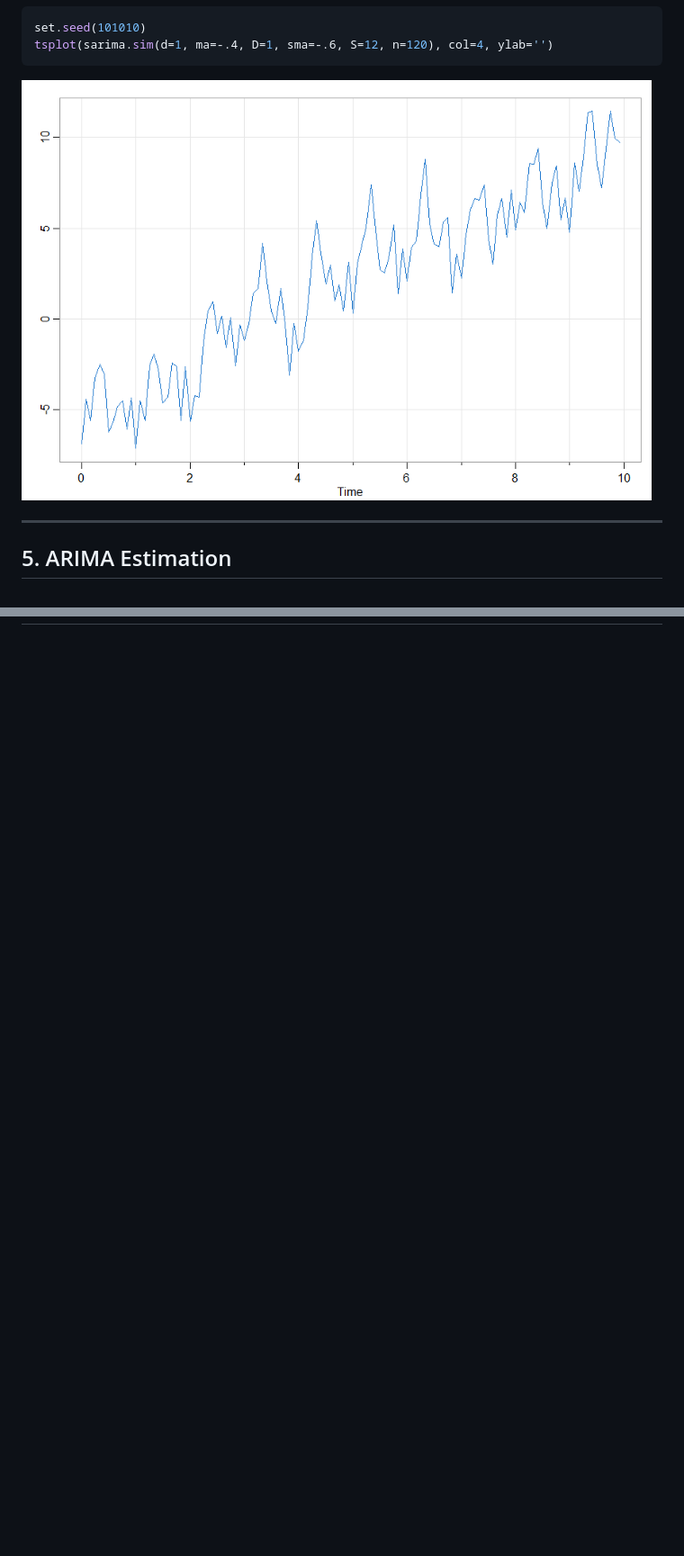
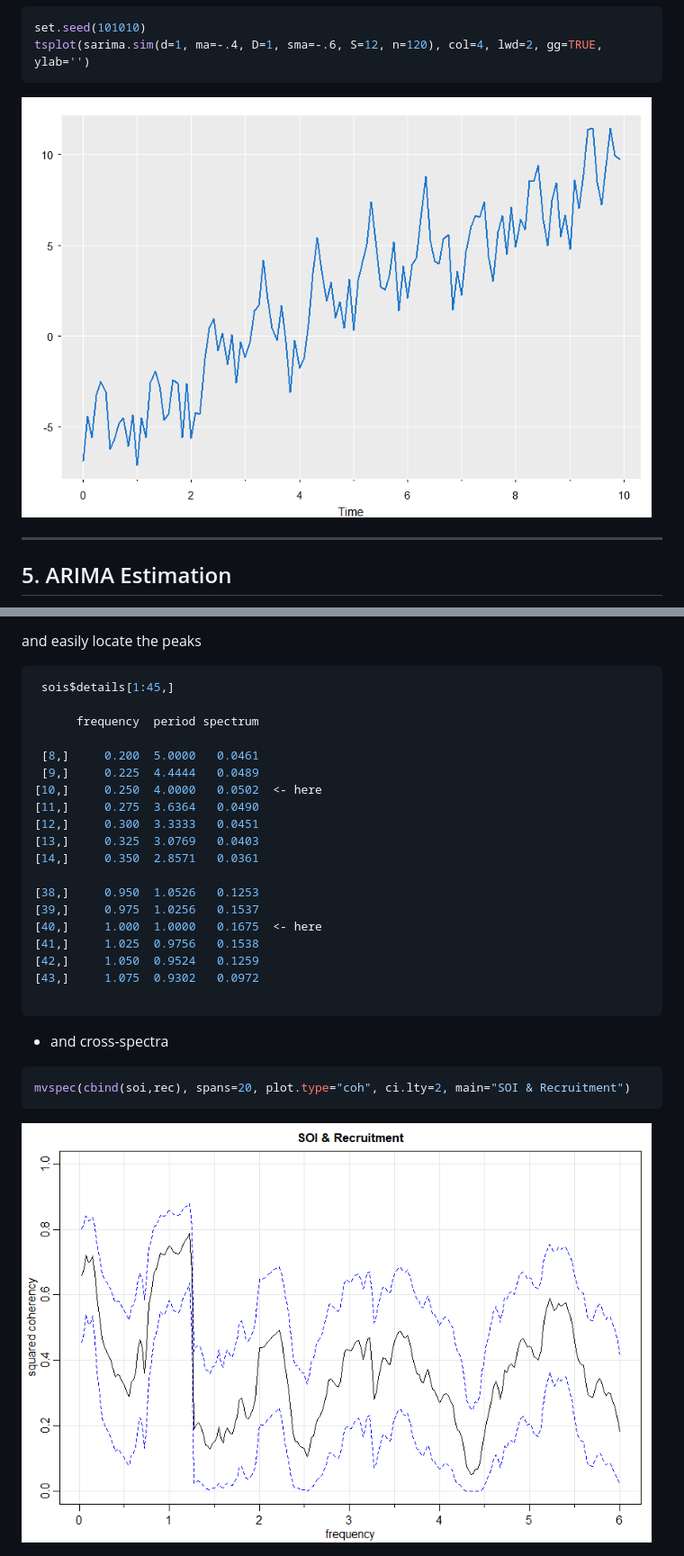
Before and after one commit to nickpoison/astsa, a Markdown page: fun_with_astsa/fun_with_astsa.md, 2 parts joined by grey strips. Shown at 90% size. Rendered like a GitHub page; pictures changed too: fun_with_astsa/figs/coher.png (added), fun_with_astsa/figs/sarima.sim.png; blank space fills up the shorter version.

````diff
--- a/fun_with_astsa/fun_with_astsa.md
+++ b/fun_with_astsa/fun_with_astsa.md
@@ -229,7 +232,7 @@ tsplot(y, main=expression(AR(2)~~~phi[1]==1.5~~phi[2]==-.75), col=4)
 
 ```r
 set.seed(101010)
-tsplot(sarima.sim(d=1, ma=-.4, D=1, sma=-.6, S=12, n=120), col=4, ylab='')
+tsplot(sarima.sim(d=1, ma=-.4, D=1, sma=-.6, S=12, n=120), col=4, lwd=2, gg=TRUE, ylab='')
 ```
 <img src="figs/sarima.sim.png" alt="sarima.sim"  width="700">
 
@@ -411,0 +452,30 @@ sarima.for(cardox, 60, 1,1,1, 0,1,1,12)
+and easily locate the peaks
+
+```r
+ sois$details[1:45,]
+
+      frequency  period spectrum
+
+ [8,]     0.200  5.0000   0.0461
+ [9,]     0.225  4.4444   0.0489
+[10,]     0.250  4.0000   0.0502  <- here
+[11,]     0.275  3.6364   0.0490
+[12,]     0.300  3.3333   0.0451
+[13,]     0.325  3.0769   0.0403
+[14,]     0.350  2.8571   0.0361
+
+[38,]     0.950  1.0526   0.1253
+[39,]     0.975  1.0256   0.1537
+[40,]     1.000  1.0000   0.1675  <- here
+[41,]     1.025  0.9756   0.1538
+[42,]     1.050  0.9524   0.1259
+[43,]     1.075  0.9302   0.0972
+
+```
++ and cross-spectra
+
+```r
+mvspec(cbind(soi,rec), spans=20, plot.type="coh", ci.lty=2, main="SOI & Recruitment")
+```
+
+<img src="figs/coher.png" alt="coher"  width="700">
````
Also changed, not shown: other parts of fun_with_astsa/fun_with_astsa.md (+40 -0 lines), fun_with_astsa/figs/periodogram.png (added), fun_with_astsa/figs/soispec.png (added).
